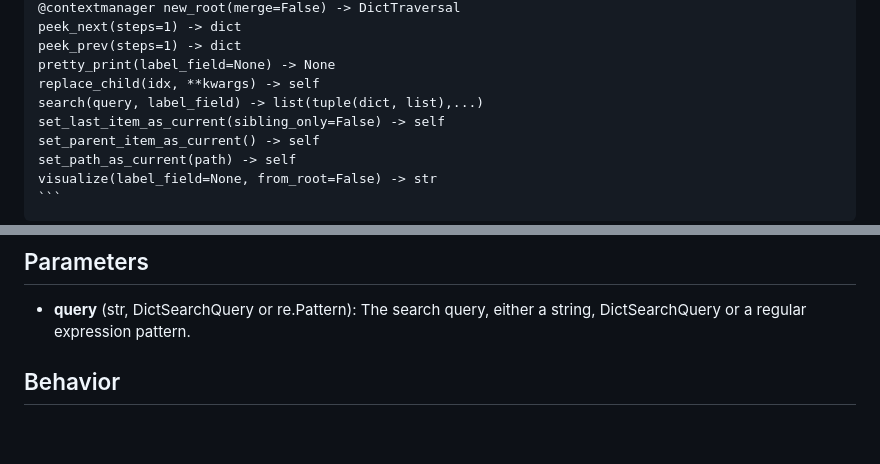
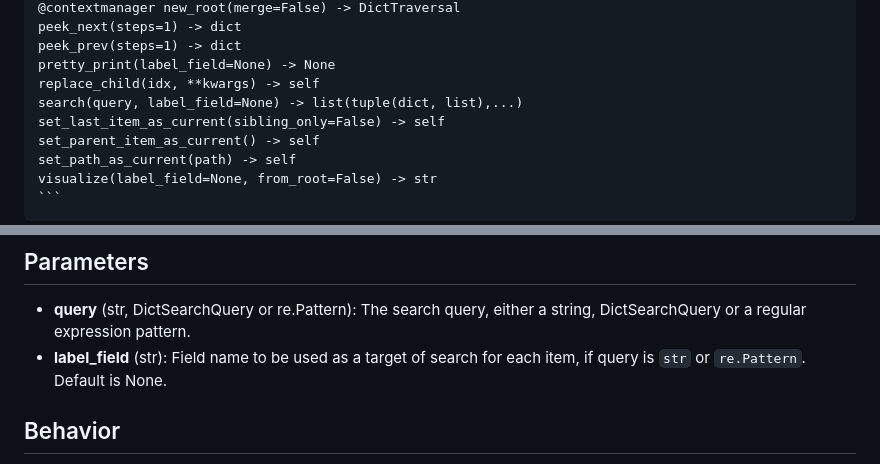
Before and after one commit to markomanninen/draversal, a Markdown page: README.md, 2 parts joined by grey strips. GitHub-like rendering; blank space fills up the shorter version.

```diff
--- a/README.md
+++ b/README.md
@@ -171,7 +171,7 @@ Except from child field, all other fields are optional and the rest of the dicti
     peek_prev(steps=1) -> dict
     pretty_print(label_field=None) -> None
     replace_child(idx, **kwargs) -> self
-    search(query, label_field) -> list(tuple(dict, list),...)
+    search(query, label_field=None) -> list(tuple(dict, list),...)
     set_last_item_as_current(sibling_only=False) -> self
     set_parent_item_as_current() -> self
     set_path_as_current(path) -> self
@@ -1225,6 +1225,7 @@ Search for items whose label match a given query.
 
 ## Parameters
 - __query__ (str, DictSearchQuery or re.Pattern): The search query, either a string, DictSearchQuery or a regular expression pattern.
+- __label_field__ (str): Field name to be used as a target of search for each item, if query is `str` or `re.Pattern`. Default is None.
 ## Behavior
  - Initializes an empty list `results` to store matching items and their paths.
  - Defines a nested function `_` to recursively search for items with matching titles.
```
